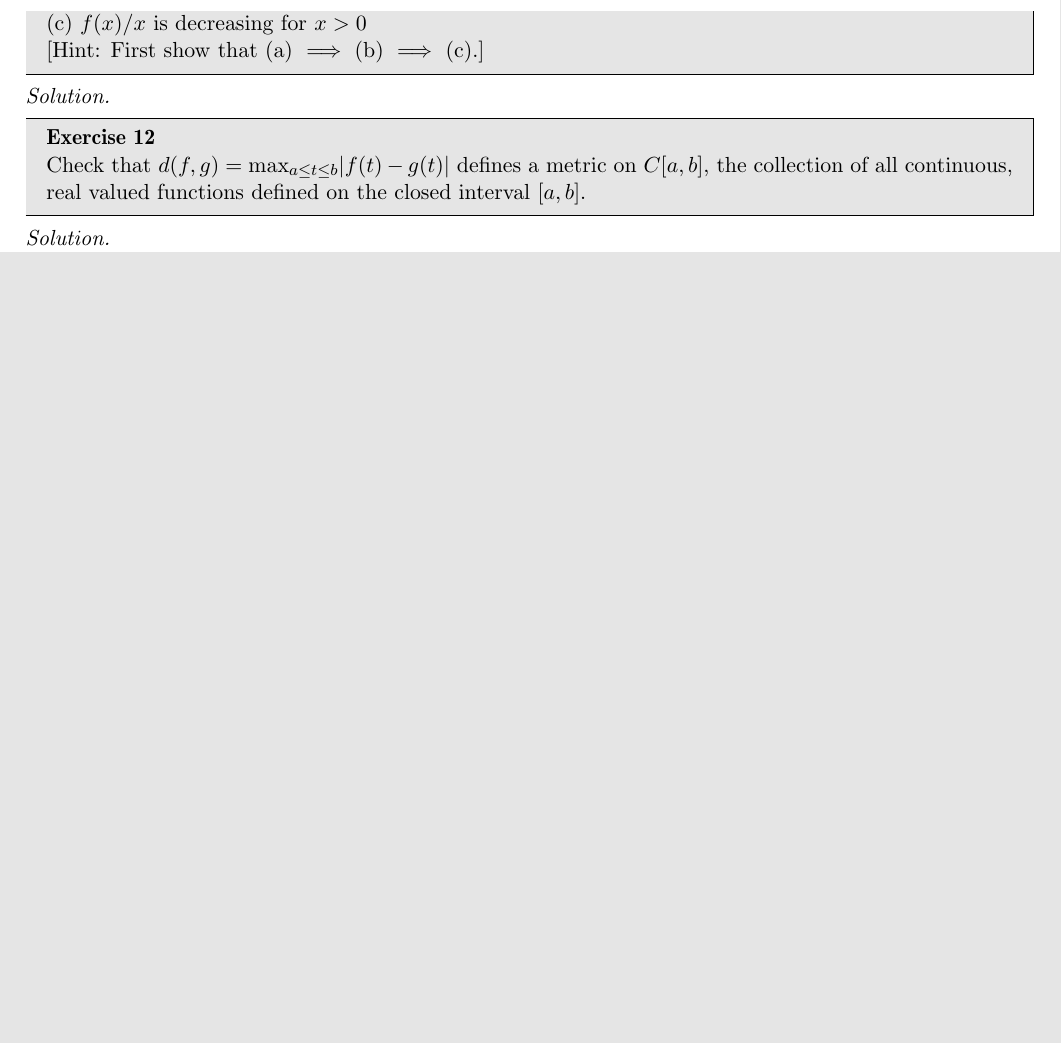
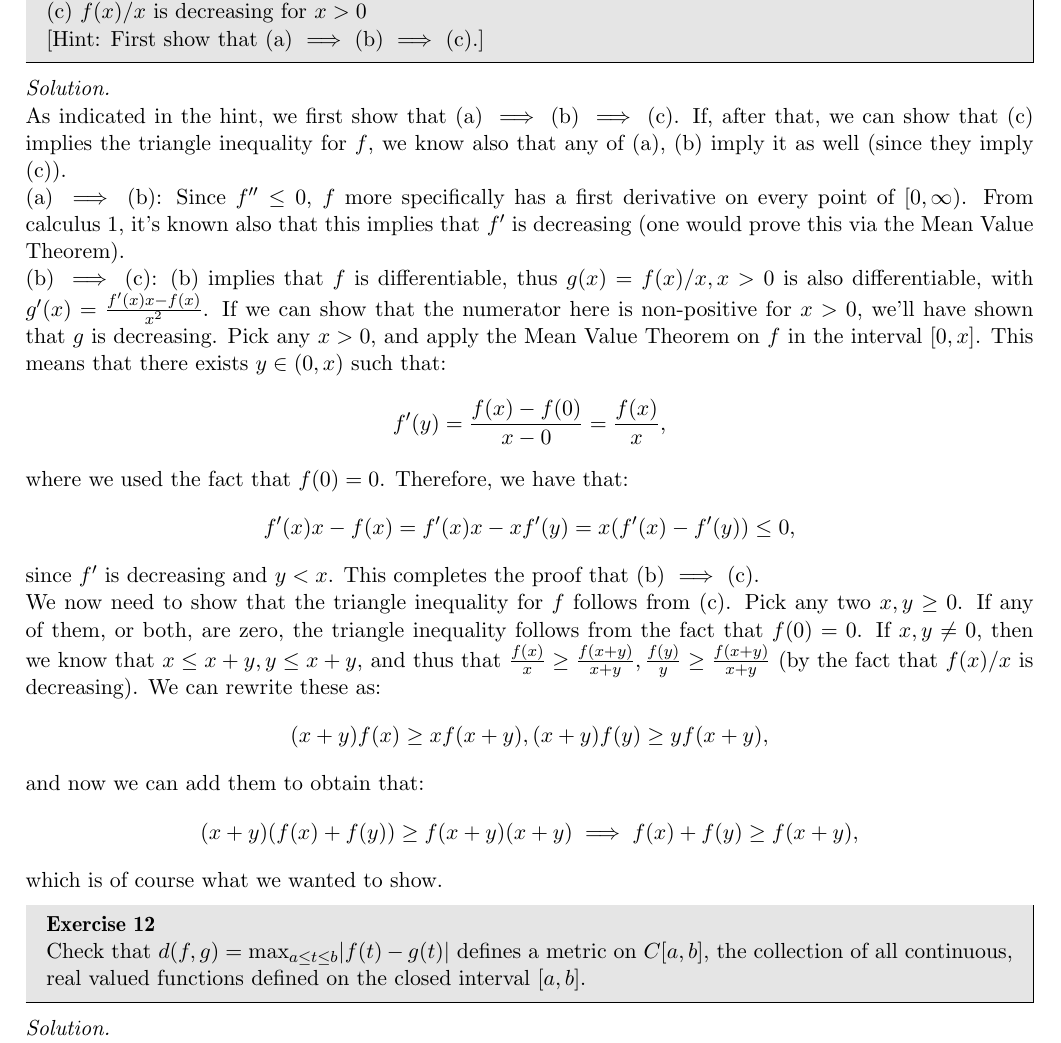
Before and after one commit to geomlyd/math_solutions, a LaTeX thesis (carothers_ra/main.tex, which reads carothers_ra/ch3.tex): part of page 34 of 34 before the commit and part of page 34 of 35 after it, cut so that both start at the same text, the shorter picture padded with empty space. Compiled offline with pdfLaTeX.

Commit message:
Carothers ch. 3 ex. 7

```diff
--- a/carothers_ra/ch3.tex
+++ b/carothers_ra/ch3.tex
@@ -59,7 +60,32 @@
 
 \begin{solution}
 
+    As indicated in the hint, we first show that (a) $\implies$ (b) $\implies$ (c).
+    If, after that, we can show that (c) implies the triangle inequality for $f$, we know also that any of (a), (b) imply it as well (since they imply (c)).
 
+    (a) $\implies$ (b): Since $f'' \leq 0$, $f$ more specifically has a first derivative on every point of $[0, \infty)$.
+    From calculus 1, it's known also that this implies that $f'$ is decreasing (one would prove this via the Mean Value Theorem).
+
+    (b) $\implies$ (c): (b) implies that $f$ is differentiable, thus $g(x) = f(x)/x, x > 0$ is also differentiable, with $g'(x) = \frac{f'(x)x - f(x)}{x^2}$.
+    If we can show that the numerator here is non-positive for $x > 0$, we'll have shown that $g$ is decreasing.
+    Pick any $x > 0$, and apply the Mean Value Theorem on $f$ in the interval $[0, x]$.
+    This means that there exists $y \in (0, x)$ such that:
+    $$f'(y) = \frac{f(x) - f(0)}{x - 0} = \frac{f(x)}{x},$$
+    where we used the fact that $f(0) = 0$.
+    Therefore, we have that:
+    $$f'(x)x - f(x) = f'(x)x - xf'(y) = x(f'(x) - f'(y)) \leq 0,$$
+    since $f'$ is decreasing and $y < x$.
+    This completes the proof that (b) $\implies$ (c).
+
+    We now need to show that the triangle inequality for $f$ follows from (c).
+    Pick any two $x, y \geq 0$.
+    If any of them, or both, are zero, the triangle inequality follows from the fact that $f(0) = 0$.
+    If $x, y \neq 0$, then we know that $x \leq x + y, y \leq x + y$, and thus that $\frac{f(x)}{x} \geq \frac{f(x + y)}{x + y}, \frac{f(y)}{y} \geq \frac{f(x + y)}{x + y}$ (by the fact that $f(x)/x$ is decreasing).
+    We can rewrite these as:
+    $$(x + y)f(x) \geq xf(x+ y), (x+ y)f(y) \geq yf(x + y),$$
+    and now we can add them to obtain that:
+    $$(x + y)(f(x) + f(y)) \geq f(x + y)(x + y) \implies f(x) + f(y) \geq f(x + y),$$
+    which is of course what we wanted to show.
 \end{solution}
 
 \begin{exercise}{12}
```
Also changed, not shown: carothers_ra/main.pdf, carothers_ra/ch3.tex (1 more changed lines).
